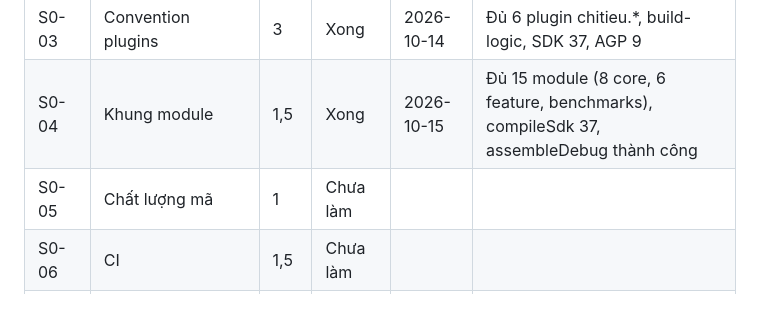
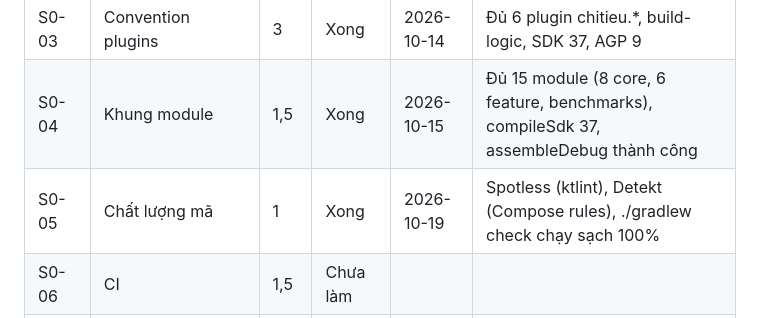
Before and after one commit to LeHung100508/ChiTieu-docs, a Markdown page: tien-do.md, the part around one of its changes. GitHub-like rendering.

Commit message:
[S0-05] thiết lập Spotless với ktlint và Detekt với bộ luật Compose, ./gradlew check chạy sạch

```diff
--- a/tien-do.md
+++ b/tien-do.md
@@ -16,7 +16,7 @@ Trạng thái: Chưa làm · Đang làm · Chờ rà soát · Cần sửa · Xon
 | S0-02 | Version Catalog | 1 | Xong | 2026-10-14 | Đầy đủ thư viện dự kiến, KSP, Hilt, Room, Nav3, bundles |
 | S0-03 | Convention plugins | 3 | Xong | 2026-10-14 | Đủ 6 plugin chitieu.*, build-logic, SDK 37, AGP 9 |
 | S0-04 | Khung module | 1,5 | Xong | 2026-10-15 | Đủ 15 module (8 core, 6 feature, benchmarks), compileSdk 37, assembleDebug thành công |
-| S0-05 | Chất lượng mã | 1 | Chưa làm | | |
+| S0-05 | Chất lượng mã | 1 | Xong | 2026-10-19 | Spotless (ktlint), Detekt (Compose rules), ./gradlew check chạy sạch 100% |
 | S0-06 | CI | 1,5 | Chưa làm | | |
 | S0-07 | Design system: màu và chữ | 1,5 | Chưa làm | | |
 | S0-08 | Design system: component | 1,5 | Chưa làm | | |
```
Also changed, not shown: other parts of tien-do.md (+2 -2 lines), hoc/S0-05-chat-luong-ma.md (added, +44 -0 lines).
